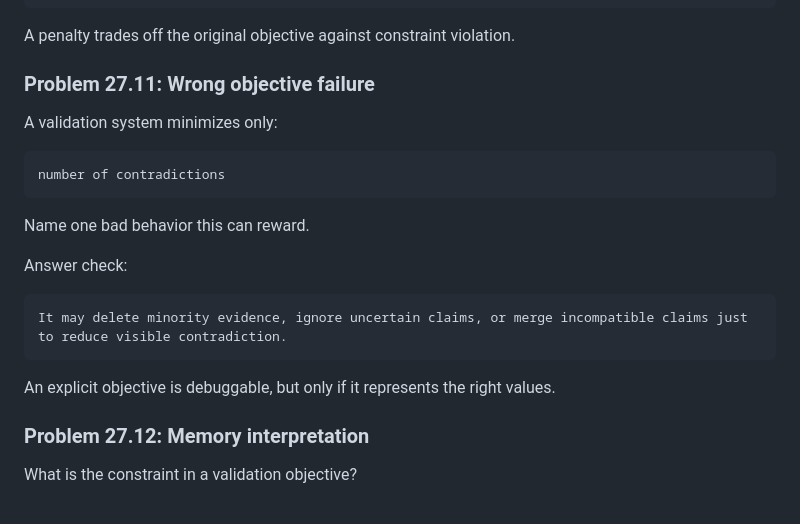
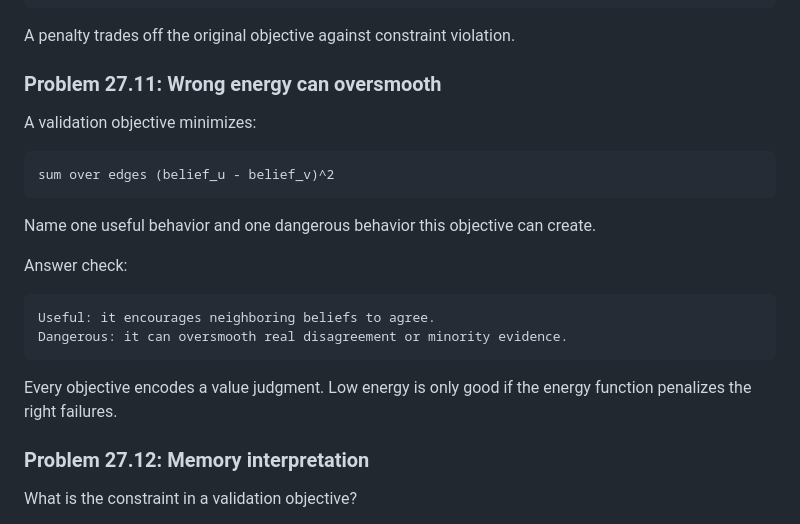
Before and after one commit to jmuslu/Mathematics-as-Expressive-Systems-Course, a Markdown page: modules/27-energy-constraints-optimization.md, the part around the change. Rendered like a GitHub page.

Commit message:
Ground optimization objective failure

````diff
--- a/modules/27-energy-constraints-optimization.md
+++ b/modules/27-energy-constraints-optimization.md
@@ -246,23 +246,24 @@ x=2
 
 A penalty trades off the original objective against constraint violation.
 
-### Problem 27.11: Wrong objective failure
+### Problem 27.11: Wrong energy can oversmooth
 
-A validation system minimizes only:
+A validation objective minimizes:
 
 ```text
-number of contradictions
+sum over edges (belief_u - belief_v)^2
 ```
 
-Name one bad behavior this can reward.
+Name one useful behavior and one dangerous behavior this objective can create.
 
 Answer check:
 
 ```text
-It may delete minority evidence, ignore uncertain claims, or merge incompatible claims just to reduce visible contradiction.
+Useful: it encourages neighboring beliefs to agree.
+Dangerous: it can oversmooth real disagreement or minority evidence.
 ```
 
-An explicit objective is debuggable, but only if it represents the right values.
+Every objective encodes a value judgment. Low energy is only good if the energy function penalizes the right failures.
 
 ### Problem 27.12: Memory interpretation
 
````
Also changed, not shown: question-bank/module-25-27-inference-optimization-bank.md (+1 -1 lines).
